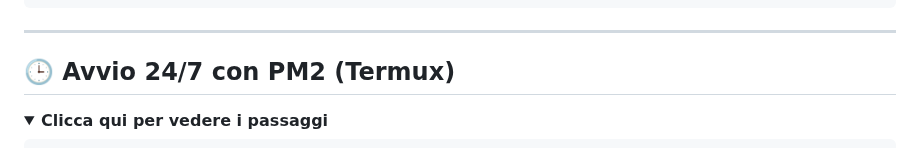
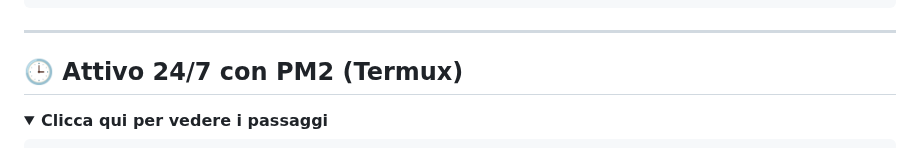
Before and after one commit to x3n0r3v-pixel/xeno-bot-test, a Markdown page: README.md, the part around the change. Drawn GitHub-style; folded sections open.

```diff
--- a/README.md
+++ b/README.md
@@ -60,7 +60,7 @@ npm start
 
 ---
 
-## 🕒 Avvio 24/7 con PM2 (Termux)
+## 🕒 Attivo 24/7 con PM2 (Termux)
 
 <details>
 <summary><b>Clicca qui per vedere i passaggi</b></summary>
```
